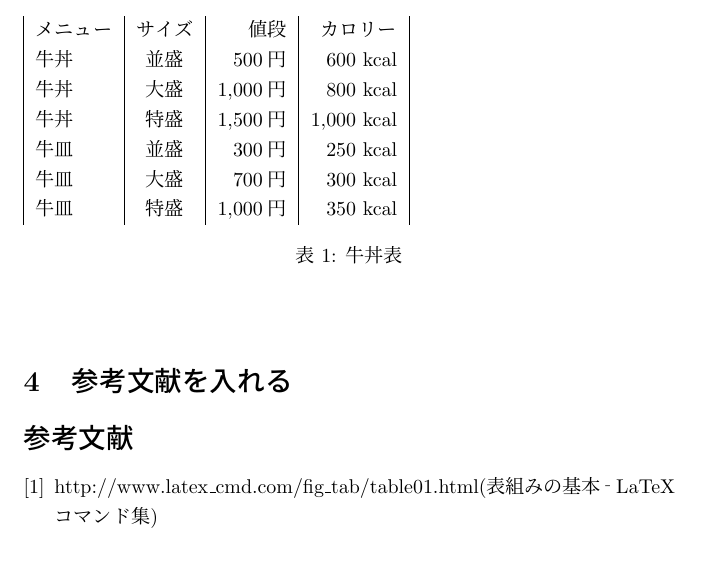
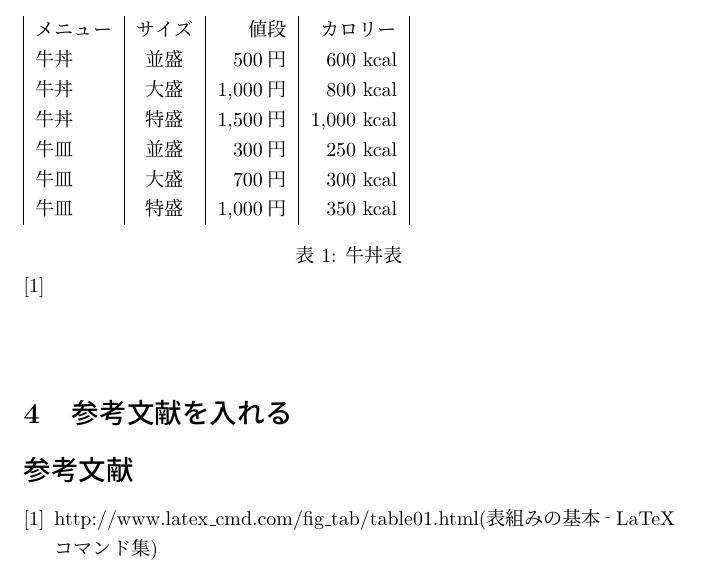
Before and after one commit to konumaharuka/example0, a LaTeX document (untitled-2.tex): part of page 2 of 2, cut so that both start at the same text. The pictures show the PDF file untitled-2.pdf that the author committed with the source.

Commit message:
Add files via upload

```diff
--- a/untitled-2.tex
+++ b/untitled-2.tex
@@ -23,6 +23,7 @@
 \caption{ポムポムプリンとマフィン}
 \end{center}
 \end{figure}
+\cite{2}
 \begin{tabular}{l}
 \\
 \\
@@ -43,13 +44,14 @@
     牛皿 & 特盛 & 1,000円 & 350 kcal\\
   \end{tabular}
 \caption{牛丼表}
+\cite{1}
 \end{flushleft}
 \end{table}
 
 \section {参考文献を入れる}
 \begin{thebibliography}{9}
-\bibitem{Hyoukuminokihon}http://www.latex\_cmd.com/fig\_tab/table01.html(表組みの基本‐LaTeXコマンド集)
-\bibitem{Texnyuumon}https://www.comp.tmu.ac.jp/tsakai/lectures/intro-tex.html\#article(Tex入門)
+\bibitem{1}http://www.latex\_cmd.com/fig\_tab/table01.html(表組みの基本‐LaTeXコマンド集)
+\bibitem{2}https://www.comp.tmu.ac.jp/tsakai/lectures/intro-tex.html\#article(Tex入門)
 \end{thebibliography}
 
 \end{document}
```
Also changed, not shown: untitled-2.pdf, untitled-2.tex (4 more changed lines).
